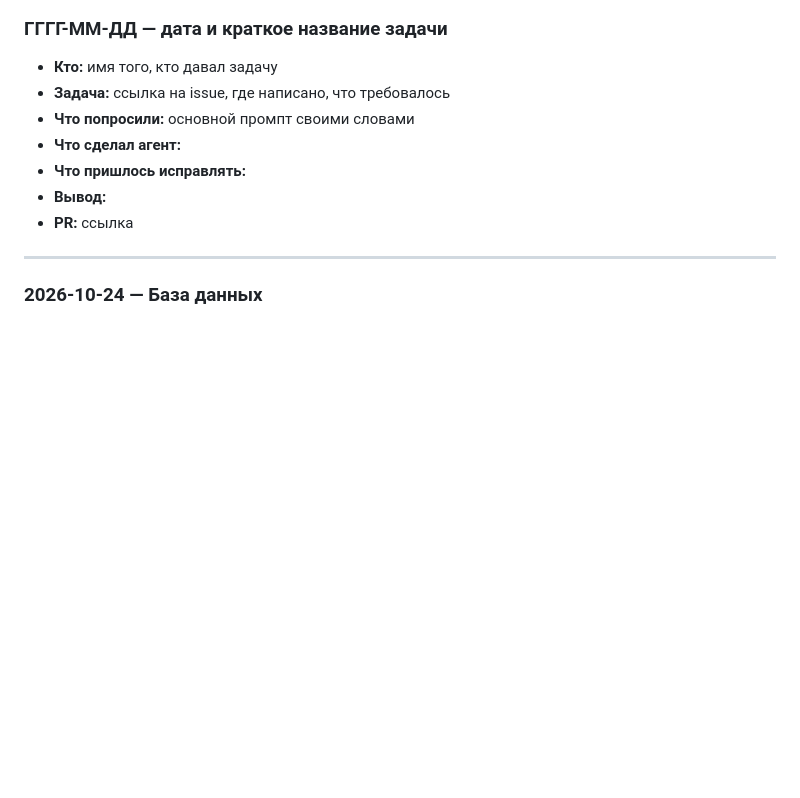
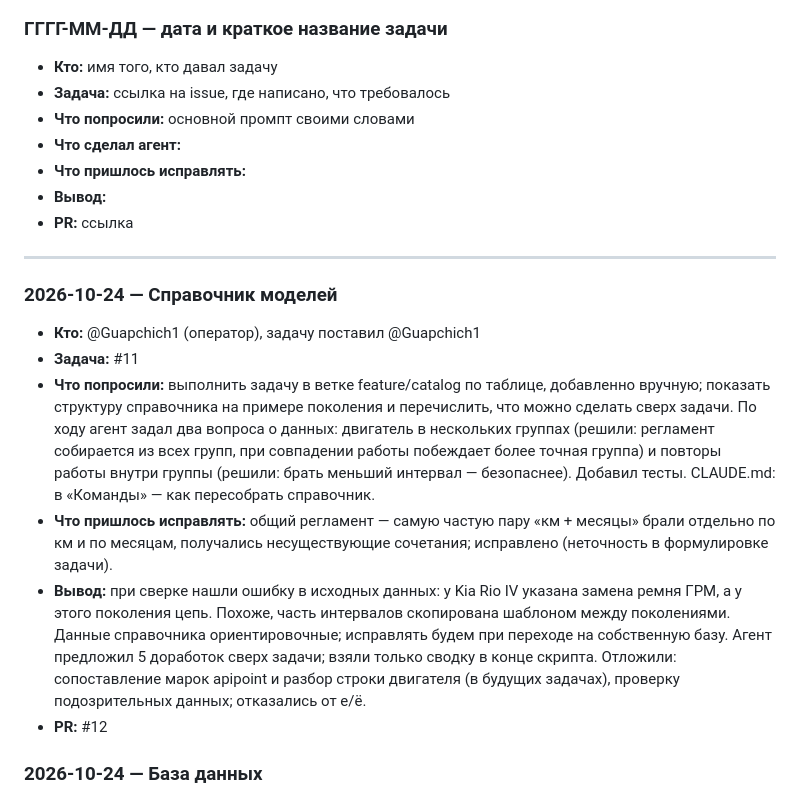
Before and after one commit to Guapchich1/car-owner-assistant, a Markdown page: docs/agent-log.md, the part around the change. Rendered like a GitHub page; blank space fills up the shorter version.

Commit message:
Добавлена запись в журнал: Справочник моделей

```diff
--- a/docs/agent-log.md
+++ b/docs/agent-log.md
@@ -14,6 +14,29 @@
 - **PR:** ссылка
 
 ---
+### 2026-10-24 — Справочник моделей
+- **Кто:** @Guapchich1 (оператор), задачу поставил @Guapchich1
+- **Задача:** #11
+- **Что попросили:** выполнить задачу в ветке feature/catalog по таблице,
+  добавленно вручную; показать структуру справочника на примере
+  поколения и перечислить, что можно сделать сверх задачи.
+  По ходу агент задал два вопроса о данных: двигатель в нескольких группах
+  (решили: регламент собирается из всех групп, при совпадении работы
+  побеждает более точная группа) и повторы работы внутри группы
+  (решили: брать меньший интервал — безопаснее).
+  Добавил тесты.
+  CLAUDE.md: в «Команды» — как пересобрать справочник.
+- **Что пришлось исправлять:** общий регламент — самую частую пару «км + месяцы»
+  брали отдельно по км и по месяцам, получались несуществующие сочетания;
+  исправлено (неточность в формулировке задачи).
+- **Вывод:** при сверке нашли ошибку в исходных данных: у Kia Rio IV указана
+  замена ремня ГРМ, а у этого поколения цепь. Похоже, часть интервалов
+  скопирована шаблоном между поколениями. Данные справочника ориентировочные;
+  исправлять будем при переходе на собственную базу. Агент предложил 5 доработок сверх задачи; взяли только сводку в конце
+  скрипта. Отложили: сопоставление марок apipoint и разбор строки двигателя
+  (в будущих задачах), проверку подозрительных данных; отказались от е/ё.
+- **PR:** #12
+
 ### 2026-10-24 — База данных
 - **Кто:** @Guapchich1 (оператор), задачу поставил @Guapchich1
 - **Задача:** #9
```
